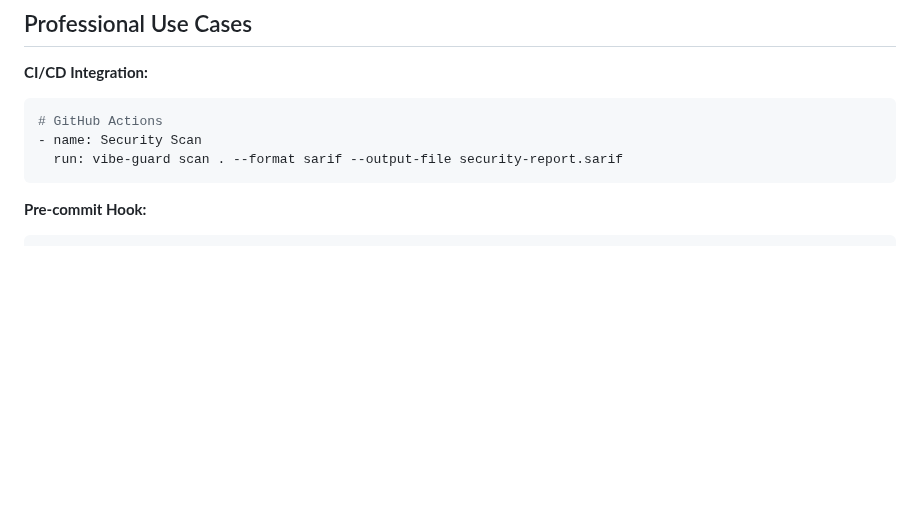
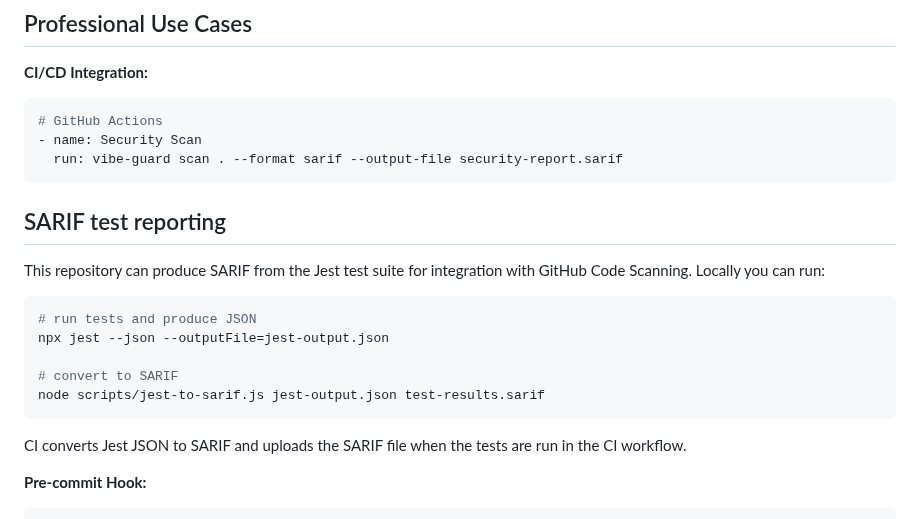
Before and after one commit to Devjosef/vibe-guard, a Markdown page: README.md, the part around one of its changes. Drawn GitHub-style; blank space fills up the shorter version.

Commit message:
Docs: inclusion of updates regarding sarif and outputs

````diff
--- a/README.md
+++ b/README.md
@@ -126,6 +127,21 @@ Vibe-Guard detects 28 types of vulnerabilities across multiple categories:
   run: vibe-guard scan . --format sarif --output-file security-report.sarif
 ```
 
+## SARIF test reporting
+
+This repository can produce SARIF from the Jest test suite for integration with GitHub Code Scanning.
+Locally you can run:
+
+```bash
+# run tests and produce JSON
+npx jest --json --outputFile=jest-output.json
+
+# convert to SARIF
+node scripts/jest-to-sarif.js jest-output.json test-results.sarif
+```
+
+CI converts Jest JSON to SARIF and uploads the SARIF file when the tests are run in the CI workflow.
+
 **Pre-commit Hook:**
 ```bash
 # .git/hooks/pre-commit
````
Also changed, not shown: other parts of README.md (+1 -0 lines), CONTRIBUTING.md (+33 -0 lines).
